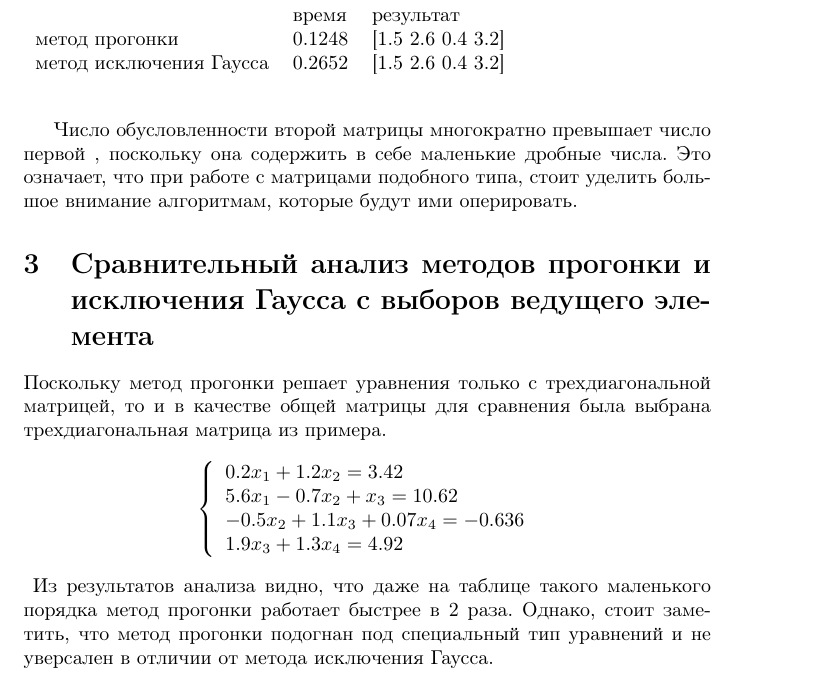
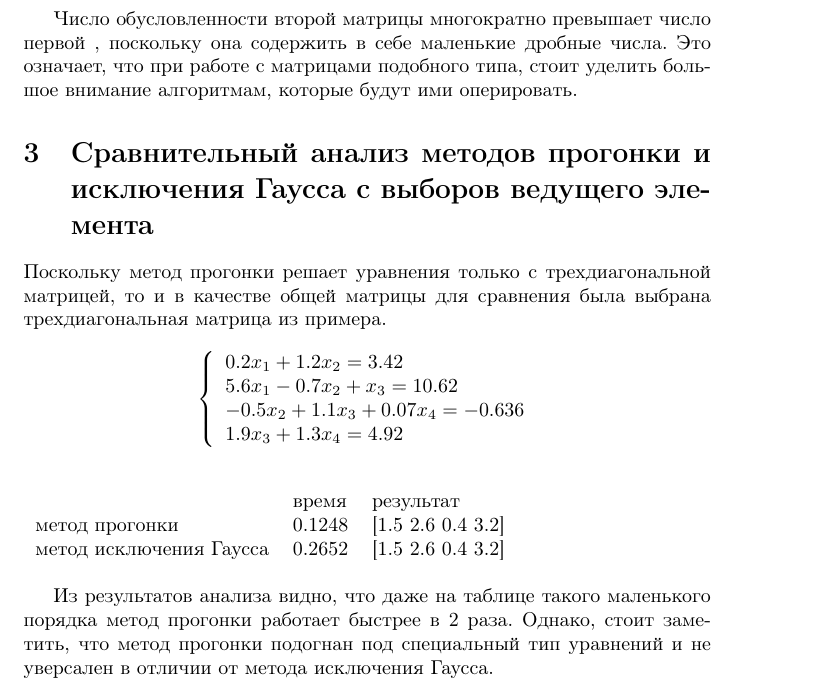
Before and after one commit to TeaTimeForever/numericalMethods, a LaTeX document (document.tex): part of page 5 of 8, cut so that both start at the same text. Compiled offline with pdfLaTeX.

Commit message:
fix table in document

```diff
--- a/document.tex
+++ b/document.tex
@@ -263,17 +263,20 @@
   1.9x_{3} + 1.3x_{4} = 4.92\\
 \end{array} \right.
 \end{displaymath}
-\begin{table}
+
+\begin{table}[!h]
 \begin{tabular}{lll}
 ~                       & время  & результат \\
 метод прогонки          & 0.1248 & [1.5 2.6 0.4 3.2]\\
 метод исключения Гаусса & 0.2652 & [1.5 2.6 0.4 3.2]\\
 \end{tabular}
 \end{table}
+
 Из результатов анализа видно, что даже на таблице такого маленького порядка
 метод прогонки работает быстрее в 2 раза.
 Однако, стоит заметить, что метод прогонки подогнан под специальный тип
 уравнений и не уверсален в отличии от метода исключения Гаусса.
+
 \section{Программная реализация}
 \subsection{Метод исключения Гаусса с ведущим элементом}
 \begin{lstlisting}
```
Also changed, not shown: 2 other files.
